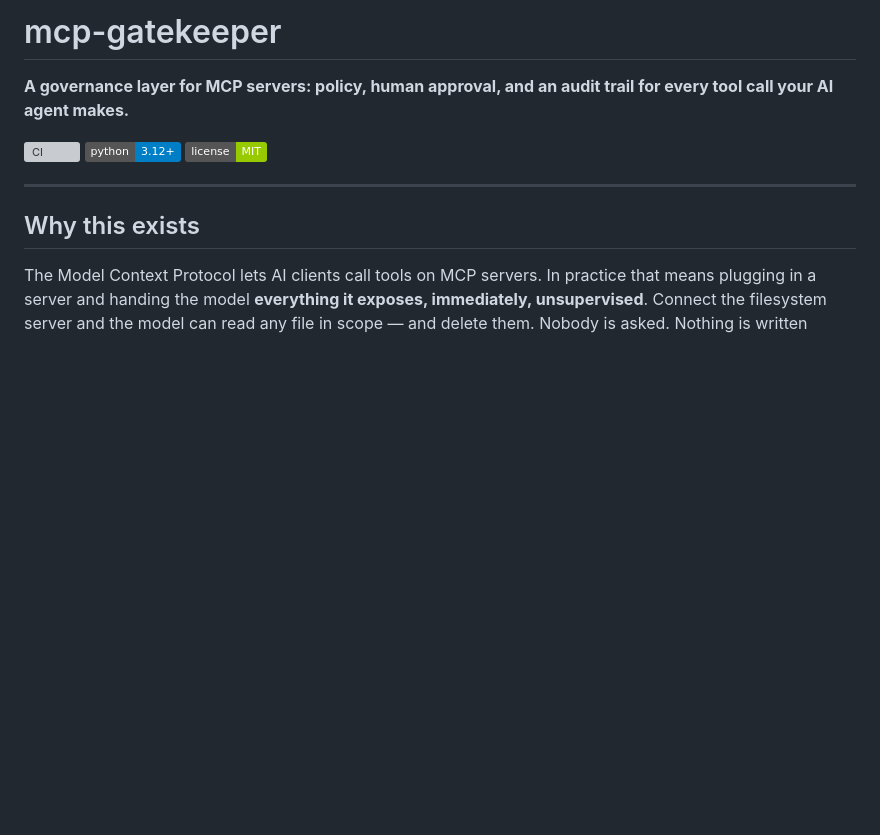
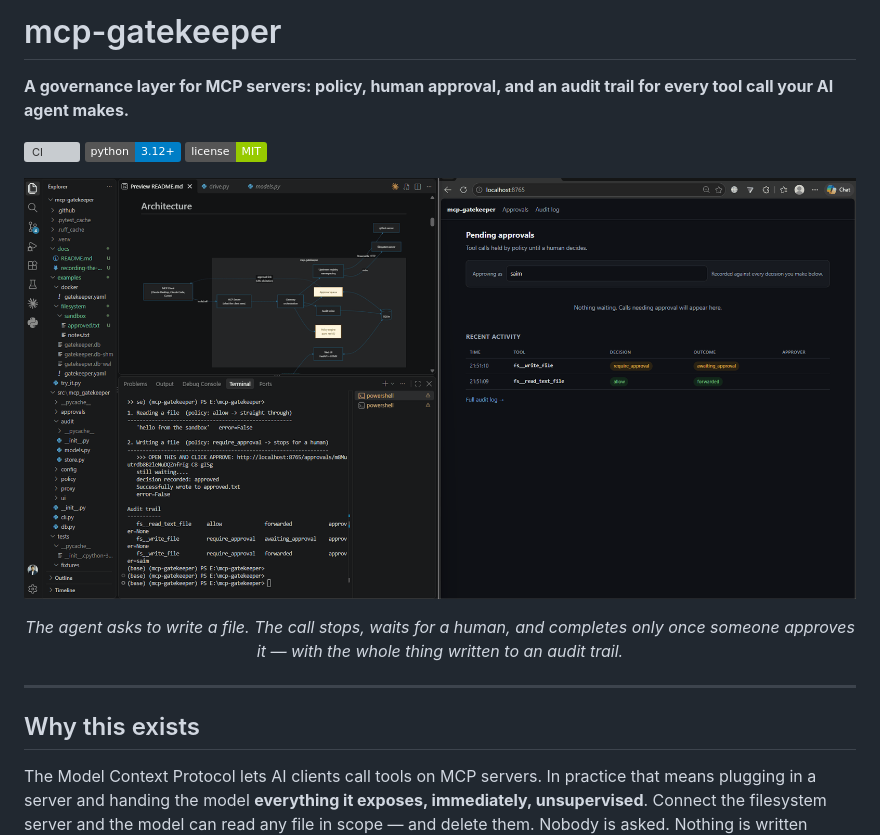
Before and after one commit to saimsheikh/mcp-gatekeeper, a Markdown page: README.md, the part around the change. Rendered like a GitHub page; pictures changed too: docs/demo.gif (added); badges without logos; blank space fills up the shorter version; grey boxes are pictures that could not be loaded.

```diff
--- a/README.md
+++ b/README.md
@@ -5,6 +5,14 @@
 [![CI](https://github.com/saimsheikh/mcp-gatekeeper/actions/workflows/ci.yml/badge.svg)](https://github.com/saimsheikh/mcp-gatekeeper/actions/workflows/ci.yml)
 [![Python 3.12+](https://img.shields.io/badge/python-3.12%2B-blue)](https://www.python.org/)
 [![License: MIT](https://img.shields.io/badge/license-MIT-green)](LICENSE)
+
+<p align="center">
+  <img src="docs/demo.gif" alt="A tool call pauses for human approval, is approved in the web UI, and completes" width="900">
+</p>
+
+<p align="center">
+  <em>The agent asks to write a file. The call stops, waits for a human, and completes only once someone approves it — with the whole thing written to an audit trail.</em>
+</p>
 
 ---
 
```
Also changed, not shown: docs/README.md (added, +8 -0 lines), 1 other file.
